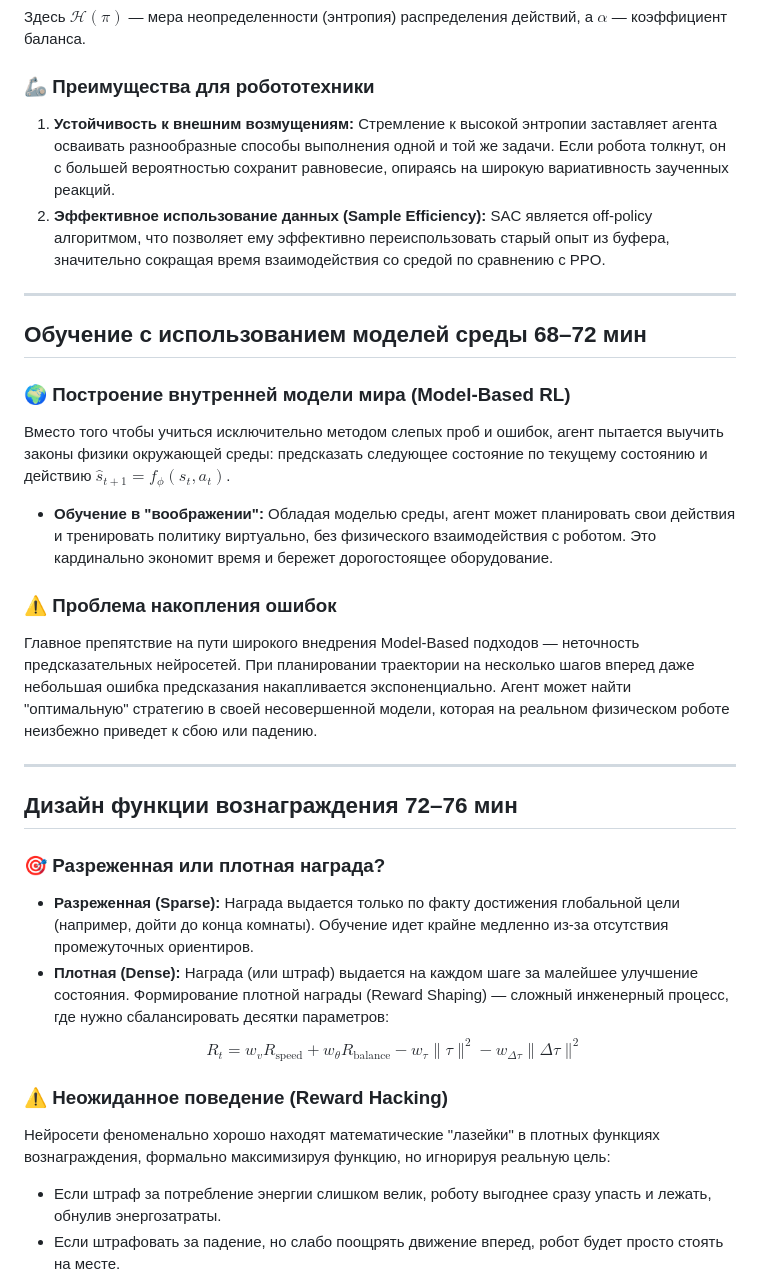
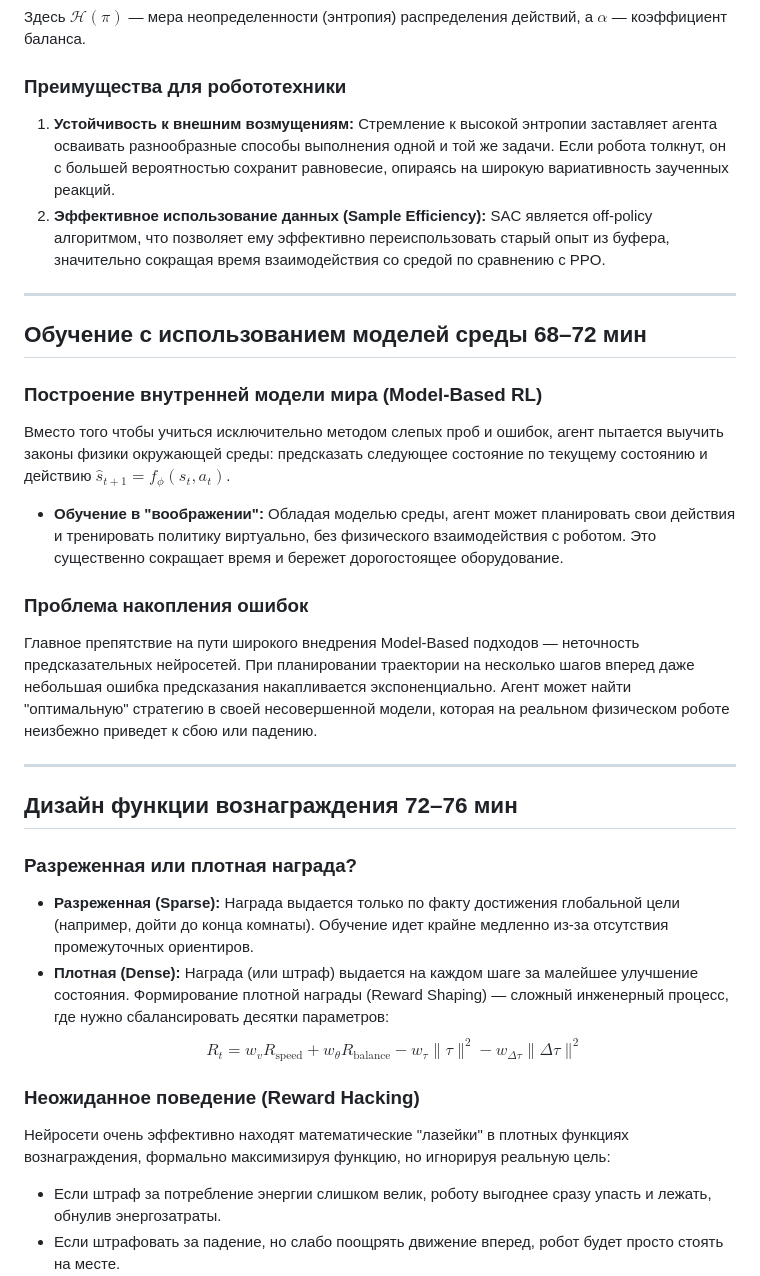
Before and after one commit to MrBoriska/lectures_robotics_planning, a Markdown page: lectures/lecture-06/lecture-06.md, the part around one of its changes. GitHub-like rendering.

```diff
--- a/lectures/lecture-06/lecture-06.md
+++ b/lectures/lecture-06/lecture-06.md
@@ -709,7 +709,7 @@ $$ J(\pi) = \sum_{t} \mathbb{E}_{(s_t, a_t)} \left[ \mathcal{R}(s_t, a_t) + \alp
 
 <div class="card card-success">
 
-### 🦾 Преимущества для робототехники
+### Преимущества для робототехники
 1. **Устойчивость к внешним возмущениям:** Стремление к высокой энтропии заставляет агента осваивать разнообразные способы выполнения одной и той же задачи. Если робота толкнут, он с большей вероятностью сохранит равновесие, опираясь на широкую вариативность заученных реакций.
 2. **Эффективное использование данных (Sample Efficiency):** SAC является off-policy алгоритмом, что позволяет ему эффективно переиспользовать старый опыт из буфера, значительно сокращая время взаимодействия со средой по сравнению с PPO.
 
@@ -728,10 +728,10 @@ $$ J(\pi) = \sum_{t} \mathbb{E}_{(s_t, a_t)} \left[ \mathcal{R}(s_t, a_t) + \alp
 
 <div class="card">
 
-### 🌍 Построение внутренней модели мира (Model-Based RL)
+### Построение внутренней модели мира (Model-Based RL)
 Вместо того чтобы учиться исключительно методом слепых проб и ошибок, агент пытается выучить законы физики окружающей среды: предсказать следующее состояние по текущему состоянию и действию $\hat{s}_{t+1} = f_\phi(s_t, a_t)$.
 
-- **Обучение в "воображении":** Обладая моделью среды, агент может планировать свои действия и тренировать политику виртуально, без физического взаимодействия с роботом. Это кардинально экономит время и бережет дорогостоящее оборудование.
+- **Обучение в "воображении":** Обладая моделью среды, агент может планировать свои действия и тренировать политику виртуально, без физического взаимодействия с роботом. Это существенно сокращает время и бережет дорогостоящее оборудование.
 
 </div>
 </div>
@@ -740,7 +740,7 @@ $$ J(\pi) = \sum_{t} \mathbb{E}_{(s_t, a_t)} \left[ \mathcal{R}(s_t, a_t) + \alp
 
 <div class="card card-alert">
 
-### ⚠️ Проблема накопления ошибок
+### Проблема накопления ошибок
 Главное препятствие на пути широкого внедрения Model-Based подходов — неточность предсказательных нейросетей.
 При планировании траектории на несколько шагов вперед даже небольшая ошибка предсказания накапливается экспоненциально. Агент может найти "оптимальную" стратегию в своей несовершенной модели, которая на реальном физическом роботе неизбежно приведет к сбою или падению.
 
@@ -759,7 +759,7 @@ $$ J(\pi) = \sum_{t} \mathbb{E}_{(s_t, a_t)} \left[ \mathcal{R}(s_t, a_t) + \alp
 
 <div class="card card-accent">
 
-### 🎯 Разреженная или плотная награда?
+### Разреженная или плотная награда?
 - **Разреженная (Sparse):** Награда выдается только по факту достижения глобальной цели (например, дойти до конца комнаты). Обучение идет крайне медленно из-за отсутствия промежуточных ориентиров.
 - **Плотная (Dense):** Награда (или штраф) выдается на каждом шаге за малейшее улучшение состояния. Формирование плотной награды (Reward Shaping) — сложный инженерный процесс, где нужно сбалансировать десятки параметров:
   $$ R_t = w_v R_{\text{speed}} + w_\theta R_{\text{balance}} - w_\tau \|\tau\|^2 - w_{\Delta \tau} \|\Delta \tau\|^2 $$
@@ -771,8 +771,8 @@ $$ J(\pi) = \sum_{t} \mathbb{E}_{(s_t, a_t)} \left[ \mathcal{R}(s_t, a_t) + \alp
 
 <div class="card card-alert">
 
-### ⚠️ Неожиданное поведение (Reward Hacking)
-Нейросети феноменально хорошо находят математические "лазейки" в плотных функциях вознаграждения, формально максимизируя функцию, но игнорируя реальную цель:
+### Неожиданное поведение (Reward Hacking)
+Нейросети очень эффективно находят математические "лазейки" в плотных функциях вознаграждения, формально максимизируя функцию, но игнорируя реальную цель:
 - Если штраф за потребление энергии слишком велик, роботу выгоднее сразу упасть и лежать, обнулив энергозатраты.
 - Если штрафовать за падение, но слабо поощрять движение вперед, робот будет просто стоять на месте.
 - Неправильный баланс коэффициентов часто приводит к неестественным походкам и вибрациям суставов.
```
Also changed, not shown: other parts of lectures/lecture-06/lecture-06.md (+41 -41 lines), lectures/lecture-05/lecture-05.md (+7 -7 lines).
